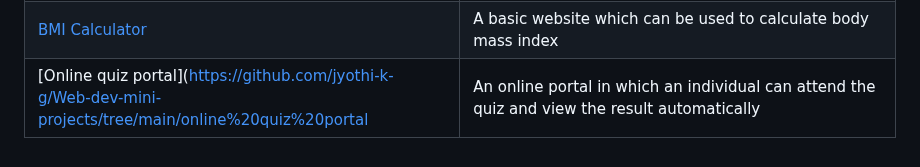
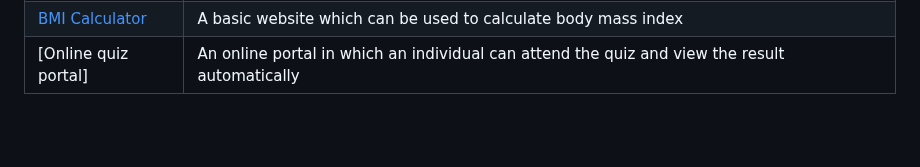
Before and after one commit to LovelySpace/web-dev-mini-projects, a Markdown page: Index.md, the part around the change. GitHub-like rendering; blank space fills up the shorter version.

```diff
--- a/Index.md
+++ b/Index.md
@@ -53,4 +53,4 @@
 | [Form Validation](https://github.com/Ayushparikh-code/Web-dev-mini-projects/tree/main/form-validation)                         |A basic sign up page with all the validations in javascript.   |
 | [Age Calculator](https://github.com/Ayushparikh-code/Web-dev-mini-projects/tree/main/age-calculator)                           | A website which can be used to calculate age of a person in days,months and years . |
 | [BMI Calculator](https://github.com/Ayushparikh-code/Web-dev-mini-projects/tree/main/bmi-calculator)                           | A basic website which can be used to calculate body mass index |
-| [Online quiz portal](https://github.com/jyothi-k-g/Web-dev-mini-projects/tree/main/online%20quiz%20portal                           | An online portal in which an individual can attend the quiz and view the result automatically |
+| [Online quiz portal]                           | An online portal in which an individual can attend the quiz and view the result automatically |
```
